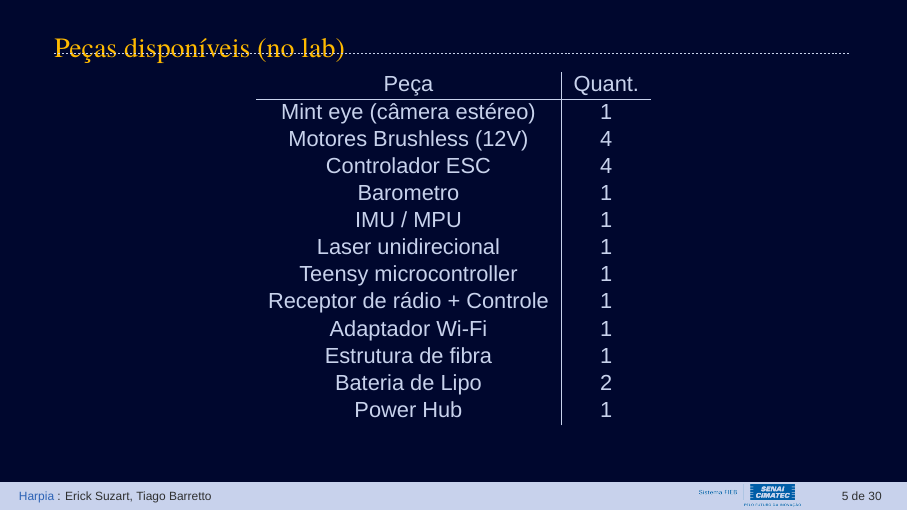
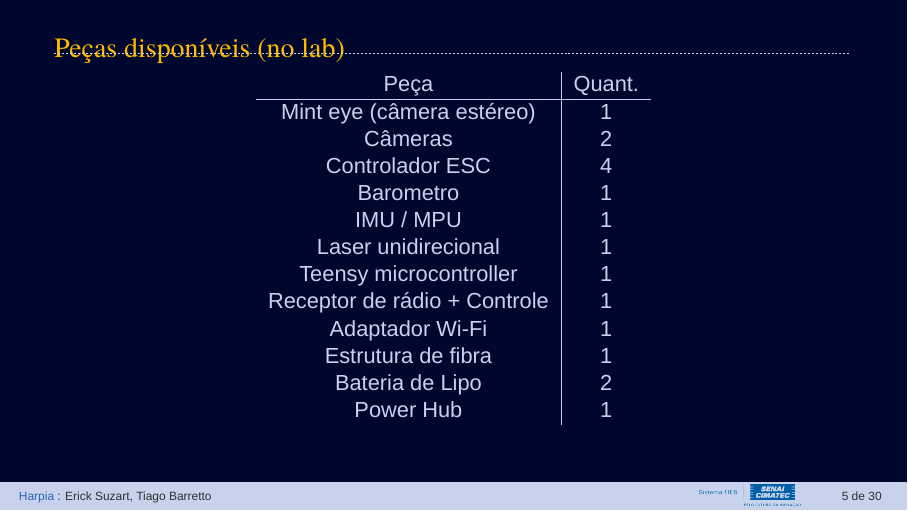
Before and after one commit to tiago369/drone-presentation, LaTeX slides (presentation.tex, which reads Sections/01-introduction.tex): page 5 of 30. Compiled offline with XeLaTeX; a missing font is replaced by an installed copy or a similar font.

Commit message:
txs auto checkin

```diff
--- a/Sections/01-introduction.tex
+++ b/Sections/01-introduction.tex
@@ -86,7 +86,7 @@
   \begin{tabular}{c | c }
                 Peça             & Quant. \\ \hline
      Mint eye (câmera estéreo)   & 1      \\
-      Motores Brushless (12V)    & 4      \\
+      Câmeras    & 2      \\
           Controlador ESC        & 4      \\
              Barometro           & 1      \\
              IMU / MPU           & 1      \\
```
